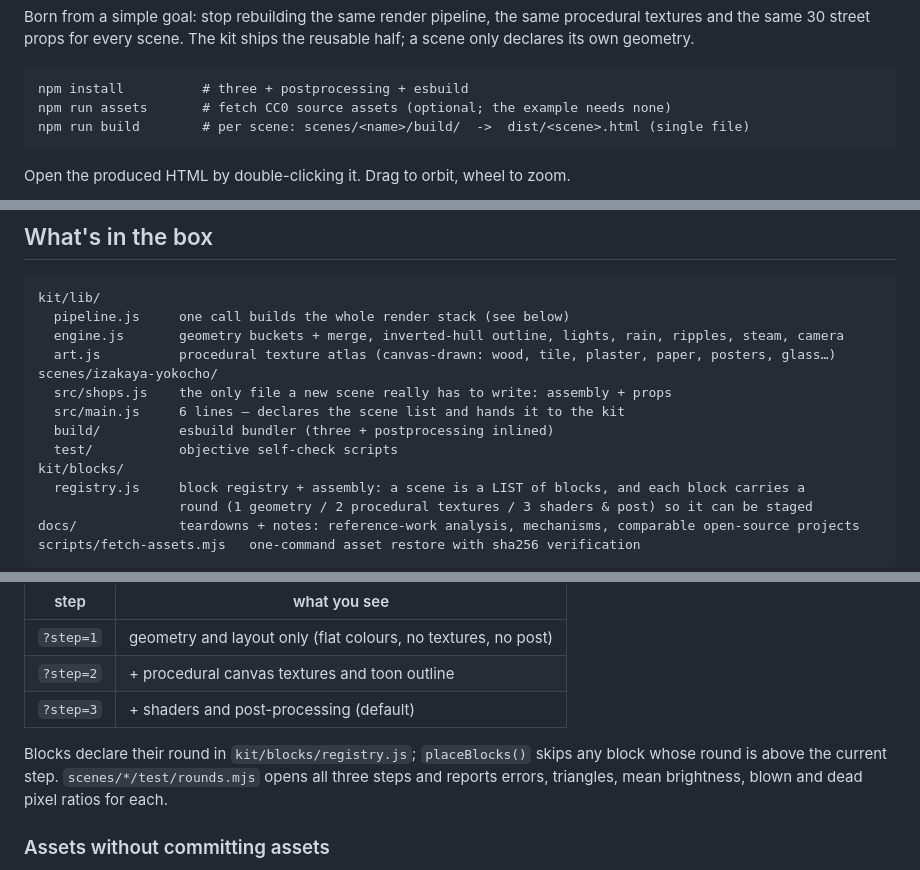
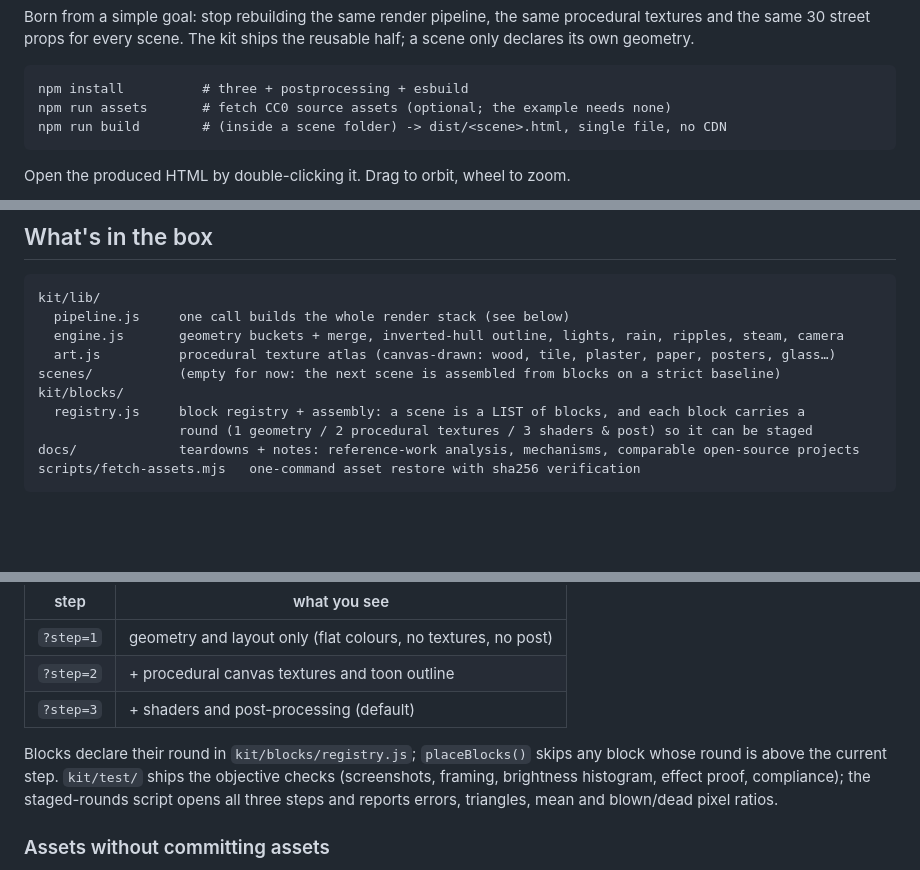
Before and after one commit to lujun-dev/web3d-kit, a Markdown page: README.md, 3 parts joined by grey strips. Drawn GitHub-style; blank space fills up the shorter version.

Commit message:
docs: drop references to the removed scene

````diff
--- a/README.md
+++ b/README.md
@@ -13,7 +13,7 @@ own geometry.
 ```
 npm install          # three + postprocessing + esbuild
 npm run assets       # fetch CC0 source assets (optional; the example needs none)
-npm run build        # per scene: scenes/<name>/build/  ->  dist/<scene>.html (single file)
+npm run build        # (inside a scene folder) -> dist/<scene>.html, single file, no CDN
 ```
 
 Open the produced HTML by double-clicking it. Drag to orbit, wheel to zoom.
@@ -29,11 +29,7 @@ kit/lib/
   pipeline.js     one call builds the whole render stack (see below)
   engine.js       geometry buckets + merge, inverted-hull outline, lights, rain, ripples, steam, camera
   art.js          procedural texture atlas (canvas-drawn: wood, tile, plaster, paper, posters, glass…)
-scenes/izakaya-yokocho/
-  src/shops.js    the only file a new scene really has to write: assembly + props
-  src/main.js     6 lines — declares the scene list and hands it to the kit
-  build/          esbuild bundler (three + postprocessing inlined)
-  test/           objective self-check scripts
+scenes/           (empty for now: the next scene is assembled from blocks on a strict baseline)
 kit/blocks/
   registry.js     block registry + assembly: a scene is a LIST of blocks, and each block carries a
                   round (1 geometry / 2 procedural textures / 3 shaders & post) so it can be staged
@@ -86,8 +82,8 @@ one is added. Append `?step=` to the URL, or use the `step` option of the app:
 | `?step=3` | + shaders and post-processing (default) |
 
 Blocks declare their round in `kit/blocks/registry.js`; `placeBlocks()` skips any block whose round is
-above the current step. `scenes/*/test/rounds.mjs` opens all three steps and reports errors, triangles,
-mean brightness, blown and dead pixel ratios for each.
+above the current step. `kit/test/` ships the objective checks (screenshots, framing, brightness histogram, effect proof, compliance);
+the staged-rounds script opens all three steps and reports errors, triangles, mean and blown/dead pixel ratios.
 
 ### Assets without committing assets
 
````
Also changed, not shown: other parts of README.md (+1 -1 lines).
